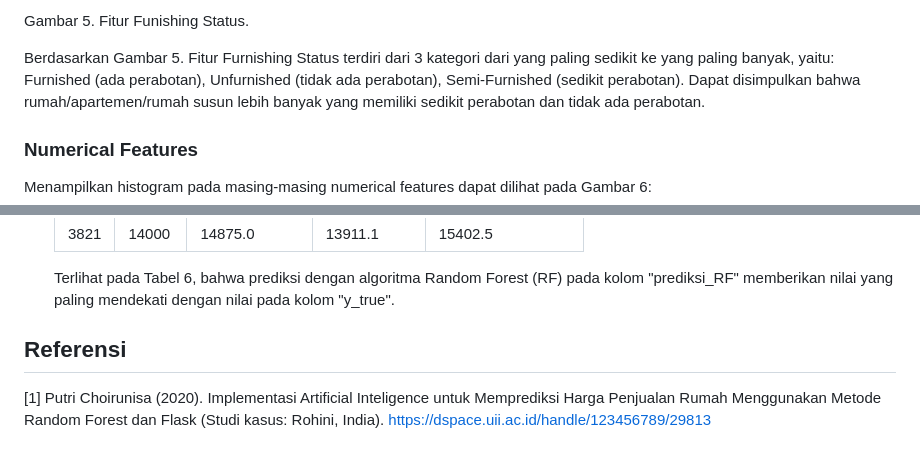
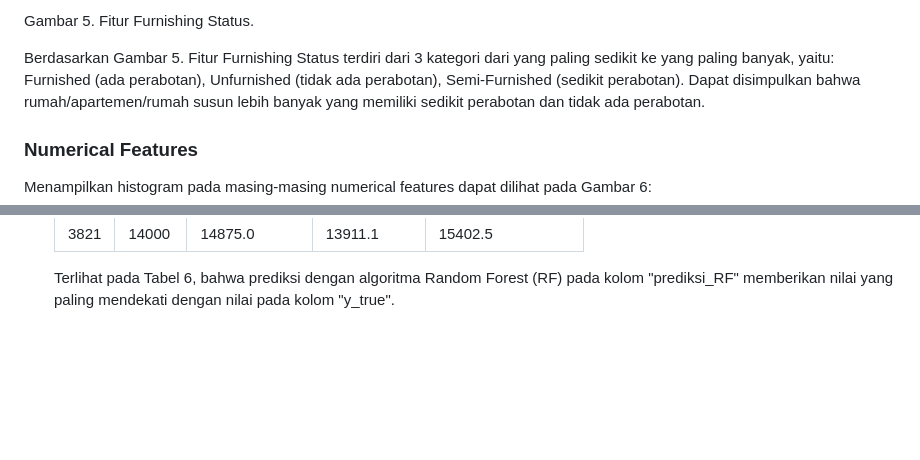
Before and after one commit to Arief-netizen/Portofolio-Proyek-DataScience-ML-AI, a Markdown page: 03. Predictive Analytics Harga Sewa Rumah/README.md, 2 parts joined by grey strips. GitHub-like rendering; blank space fills up the shorter version.

```diff
--- a/03. Predictive Analytics Harga Sewa Rumah/README.md
+++ b/03. Predictive Analytics Harga Sewa Rumah/README.md
@@ -174,5 +182,5 @@ Berdasarkan Gambar 4. Urutan kategori letak rumah/apartemen/rumah susun di kota
 
-Gambar 5. Fitur Funishing Status.
+Gambar 5. Fitur Furnishing Status.
 
 Berdasarkan Gambar 5. Fitur Furnishing Status terdiri dari 3 kategori dari yang paling sedikit ke yang paling banyak, yaitu: Furnished (ada perabotan), Unfurnished (tidak ada perabotan), Semi-Furnished (sedikit perabotan). Dapat disimpulkan bahwa rumah/apartemen/rumah susun lebih banyak yang memiliki sedikit perabotan dan tidak ada perabotan.
 
@@ -325,6 +343,3 @@ y_pred = nilai prediksi
     | 3821      | 14000 | 14875.0      | 13911.1	   | 15402.5           |
 
     Terlihat pada Tabel 6, bahwa prediksi dengan algoritma Random Forest (RF) pada kolom "prediksi_RF" memberikan nilai yang paling mendekati dengan nilai pada kolom "y_true".
-
- ## Referensi
-[1] Putri Choirunisa (2020). Implementasi Artificial Inteligence untuk Memprediksi Harga Penjualan Rumah Menggunakan Metode Random Forest dan Flask (Studi kasus: Rohini, India). https://dspace.uii.ac.id/handle/123456789/29813
```
Also changed, not shown: other parts of 03. Predictive Analytics Harga Sewa Rumah/README.md (+35 -17 lines).
